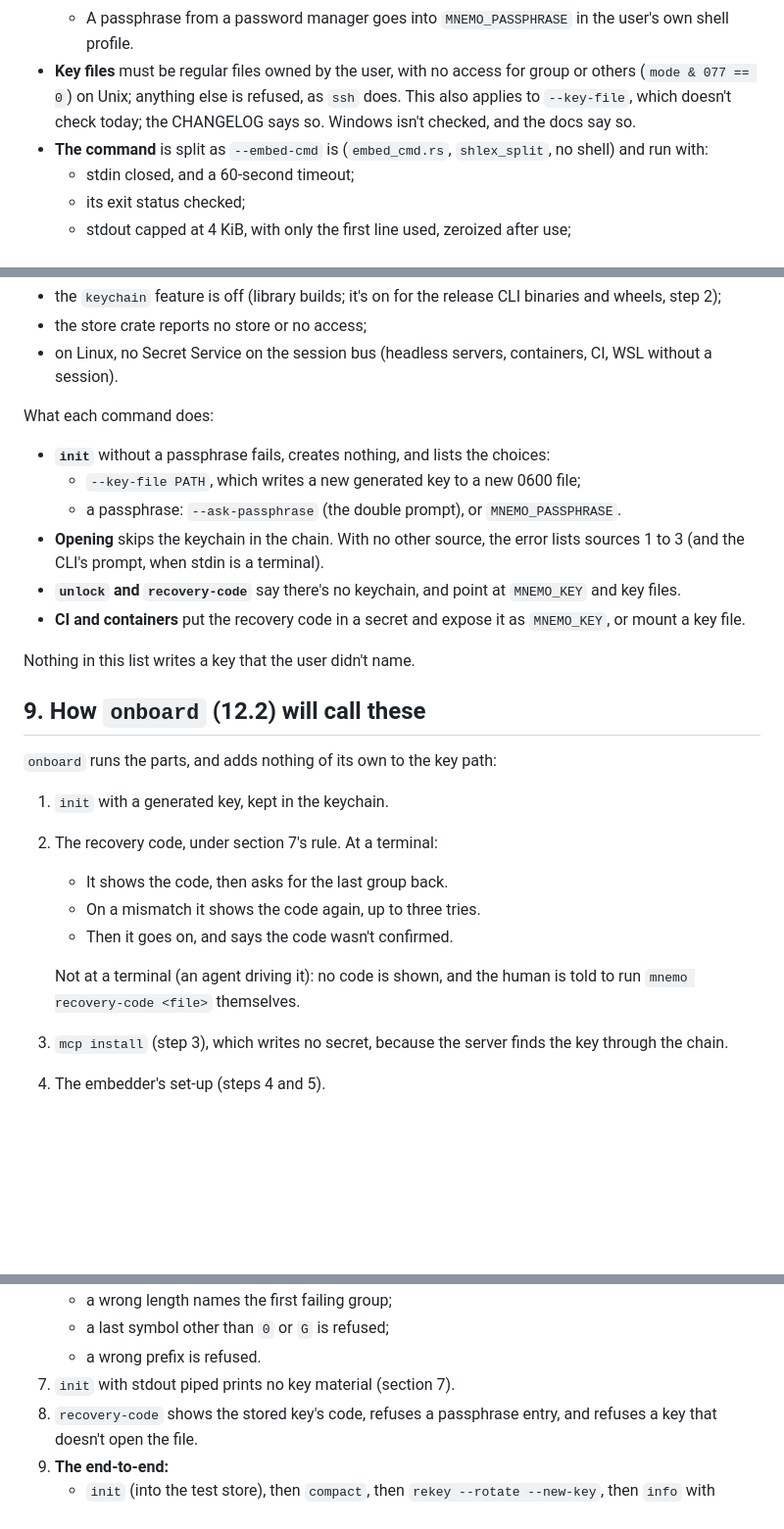
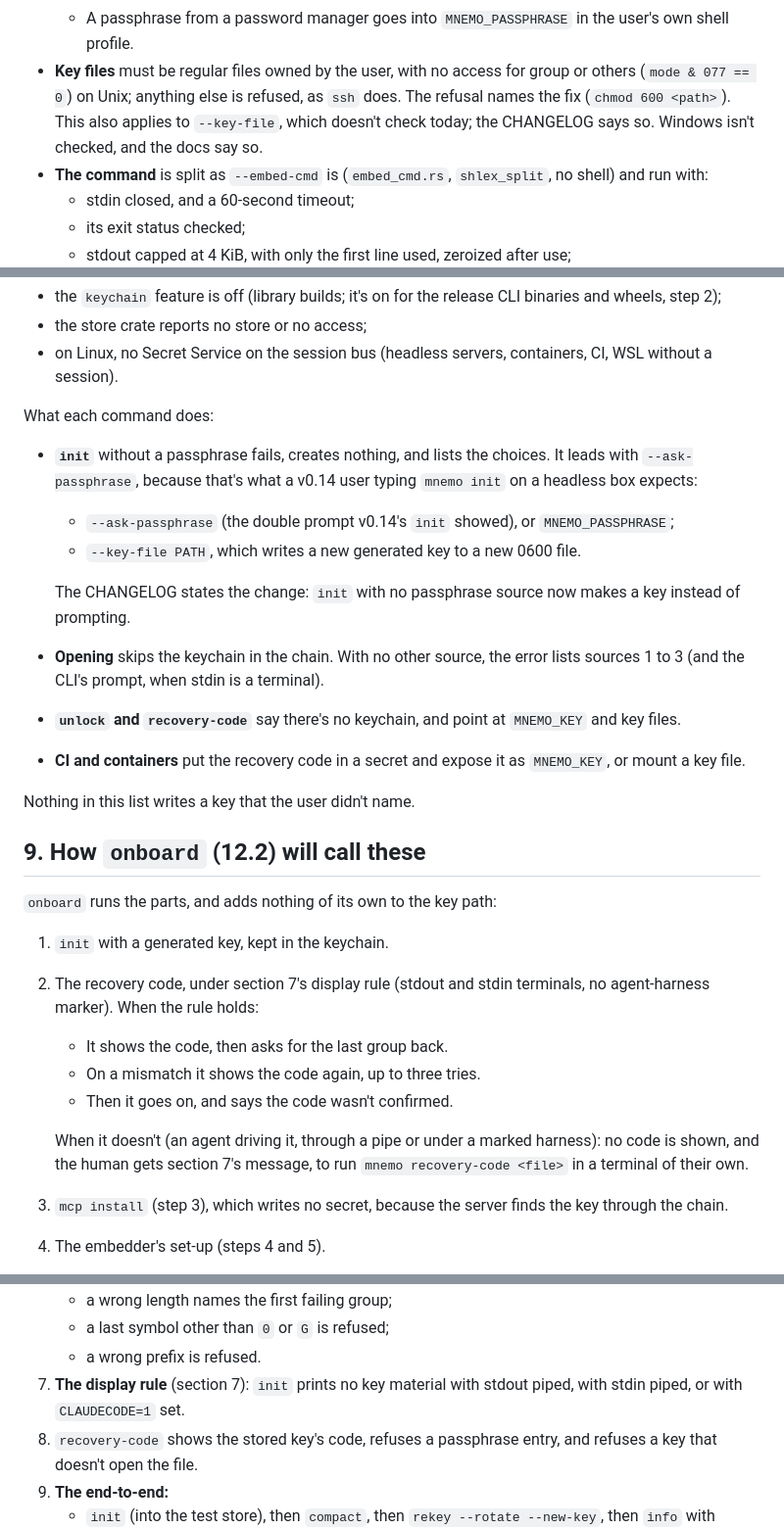
Before and after one commit to toarchkumar/mnemo, a Markdown page: docs/design/12.3-keys.md, 3 parts joined by grey strips. Shown at 98% size. Drawn GitHub-style; blank space fills up the shorter version.

```diff
--- a/docs/design/12.3-keys.md
+++ b/docs/design/12.3-keys.md
@@ -370,9 +376,9 @@ today.
     the user's own shell profile.
 - **Key files** must be regular files owned by the user, with no access
   for group or others (`mode & 077 == 0`) on Unix; anything else is
-  refused, as `ssh` does. This also applies to `--key-file`, which
-  doesn't check today; the CHANGELOG says so. Windows isn't checked, and
-  the docs say so.
+  refused, as `ssh` does. The refusal names the fix (`chmod 600 <path>`).
+  This also applies to `--key-file`, which doesn't check today; the
+  CHANGELOG says so. Windows isn't checked, and the docs say so.
 - **The command** is split as `--embed-cmd` is (`embed_cmd.rs`,
   `shlex_split`, no shell) and run with:
   - stdin closed, and a 60-second timeout;
@@ -502,11 +534,15 @@ Each rule below is built in steps 1 and 2, with the test named.
 
 What each command does:
 - **`init`** without a passphrase fails, creates nothing, and lists the
-  choices:
+  choices. It leads with `--ask-passphrase`, because that's what a v0.14
+  user typing `mnemo init` on a headless box expects:
+  - `--ask-passphrase` (the double prompt v0.14's `init` showed), or
+    `MNEMO_PASSPHRASE`;
   - `--key-file PATH`, which writes a new generated key to a new 0600
-    file;
-  - a passphrase: `--ask-passphrase` (the double prompt), or
-    `MNEMO_PASSPHRASE`.
+    file.
+
+  The CHANGELOG states the change: `init` with no passphrase source now
+  makes a key instead of prompting.
 - **Opening** skips the keychain in the chain. With no other source, the
   error lists sources 1 to 3 (and the CLI's prompt, when stdin is a
   terminal).
@@ -521,13 +557,16 @@ Nothing in this list writes a key that the user didn't name.
 
 `onboard` runs the parts, and adds nothing of its own to the key path:
 1. `init` with a generated key, kept in the keychain.
-2. The recovery code, under section 7's rule. At a terminal:
+2. The recovery code, under section 7's display rule (stdout and stdin
+   terminals, no agent-harness marker). When the rule holds:
    - It shows the code, then asks for the last group back.
    - On a mismatch it shows the code again, up to three tries.
    - Then it goes on, and says the code wasn't confirmed.
 
-   Not at a terminal (an agent driving it): no code is shown, and the
-   human is told to run `mnemo recovery-code <file>` themselves.
+   When it doesn't (an agent driving it, through a pipe or under a
+   marked harness): no code is shown, and the human gets section 7's
+   message, to run `mnemo recovery-code <file>` in a terminal of their
+   own.
 3. `mcp install` (step 3), which writes no secret, because the server
    finds the key through the chain.
 4. The embedder's set-up (steps 4 and 5).
@@ -588,7 +627,8 @@ key store before the OS keychain lands in step 2. So:
    - a wrong length names the first failing group;
    - a last symbol other than `0` or `G` is refused;
    - a wrong prefix is refused.
-7. `init` with stdout piped prints no key material (section 7).
+7. **The display rule** (section 7): `init` prints no key material with
+   stdout piped, with stdin piped, or with `CLAUDECODE=1` set.
 8. `recovery-code` shows the stored key's code, refuses a passphrase
    entry, and refuses a key that doesn't open the file.
 9. **The end-to-end:**
```
Also changed, not shown: other parts of docs/design/12.3-keys.md (+59 -26 lines).
